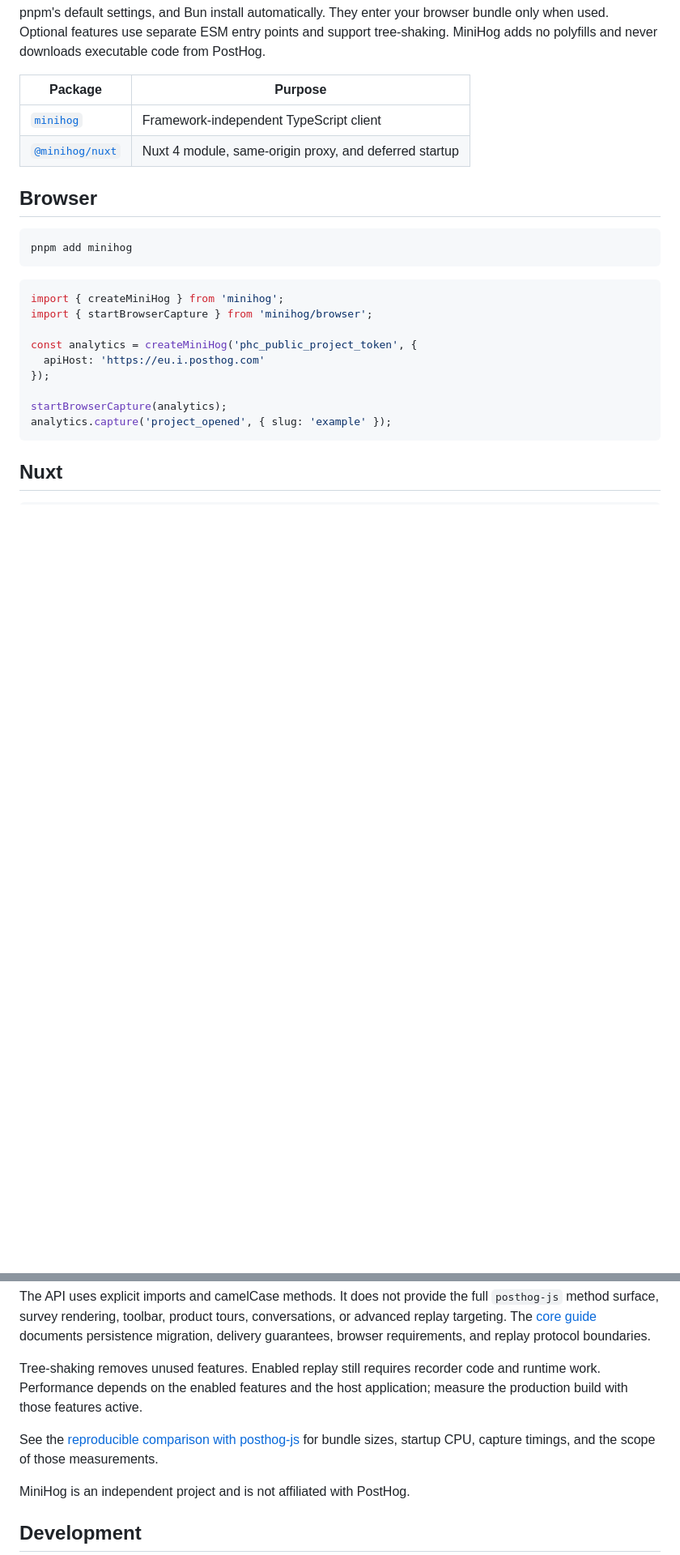
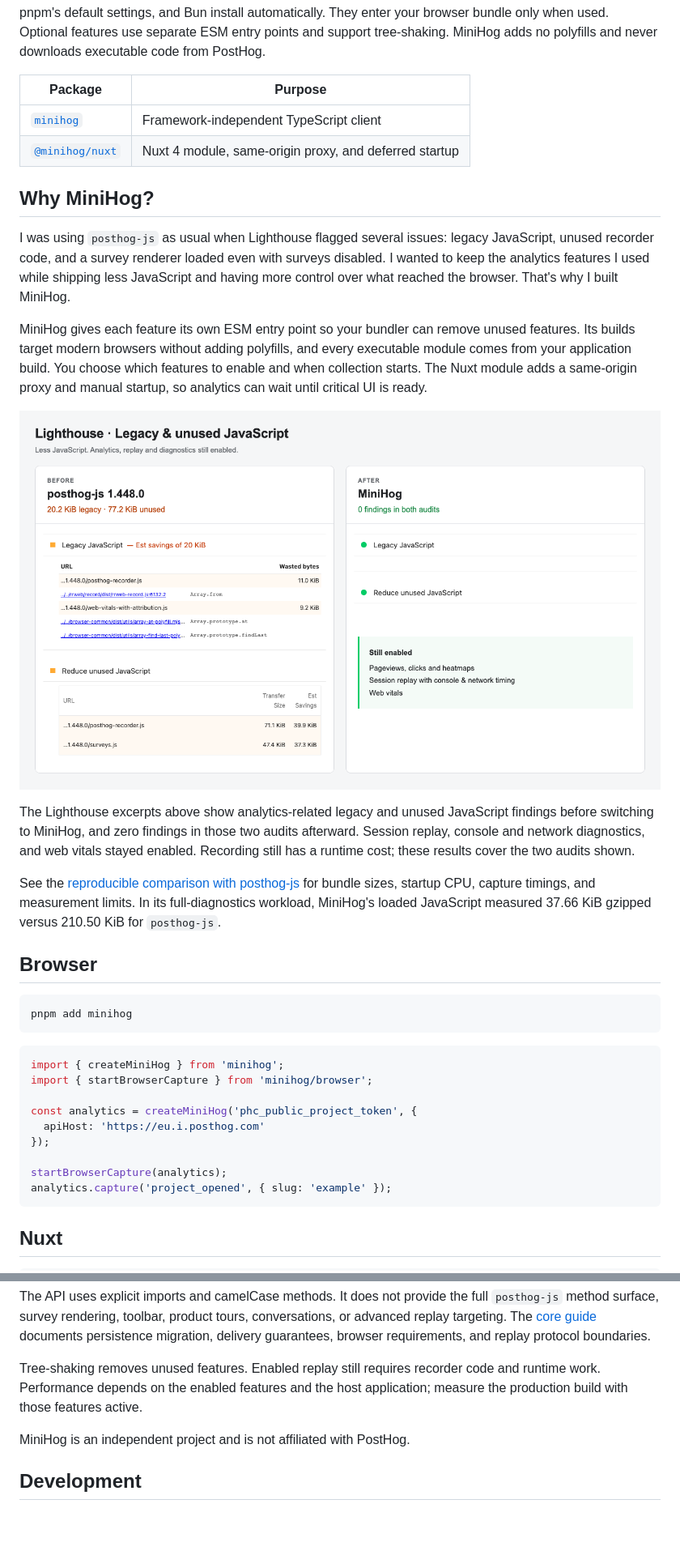
Before and after one commit to stefashkaa/minihog, a Markdown page: README.md, 2 parts joined by grey strips. Shown at 81% size. Drawn GitHub-style; pictures changed too: docs/assets/lighthouse-comparison.png (added); blank space fills up the shorter version.

Commit message:
docs: Improve readme

```diff
--- a/README.md
+++ b/README.md
@@ -8,6 +8,18 @@ The event core imports no external runtime modules. Replay and web-vitals are re
 | ------------------------------------------ | ------------------------------------------------------ |
 | [`minihog`](packages/core/README.md)       | Framework-independent TypeScript client                |
 | [`@minihog/nuxt`](packages/nuxt/README.md) | Nuxt 4 module, same-origin proxy, and deferred startup |
+
+## Why MiniHog?
+
+I was using `posthog-js` as usual when Lighthouse flagged several issues: legacy JavaScript, unused recorder code, and a survey renderer loaded even with surveys disabled. I wanted to keep the analytics features I used while shipping less JavaScript and having more control over what reached the browser. That's why I built MiniHog.
+
+MiniHog gives each feature its own ESM entry point so your bundler can remove unused features. Its builds target modern browsers without adding polyfills, and every executable module comes from your application build. You choose which features to enable and when collection starts. The Nuxt module adds a same-origin proxy and manual startup, so analytics can wait until critical UI is ready.
+
+[![Lighthouse before and after: posthog-js has legacy and unused JavaScript findings; MiniHog passes both audits with replay and diagnostics still enabled.](docs/assets/lighthouse-comparison.png)](docs/assets/lighthouse-comparison.png)
+
+The Lighthouse excerpts above show analytics-related legacy and unused JavaScript findings before switching to MiniHog, and zero findings in those two audits afterward. Session replay, console and network diagnostics, and web vitals stayed enabled. Recording still has a runtime cost; these results cover the two audits shown.
+
+See the [reproducible comparison with posthog-js](COMPARISON.md) for bundle sizes, startup CPU, capture timings, and measurement limits. In its full-diagnostics workload, MiniHog's loaded JavaScript measured 37.66 KiB gzipped versus 210.50 KiB for `posthog-js`.
 
 ## Browser
 
@@ -55,8 +67,6 @@ The API uses explicit imports and camelCase methods. It does not provide the ful
 
 Tree-shaking removes unused features. Enabled replay still requires recorder code and runtime work. Performance depends on the enabled features and the host application; measure the production build with those features active.
 
-See the [reproducible comparison with posthog-js](COMPARISON.md) for bundle sizes, startup CPU, capture timings, and the scope of those measurements.
-
 MiniHog is an independent project and is not affiliated with PostHog.
 
 ## Development
```
Also changed, not shown: COMPARISON.md (+1 -1 lines), 1 other file.
